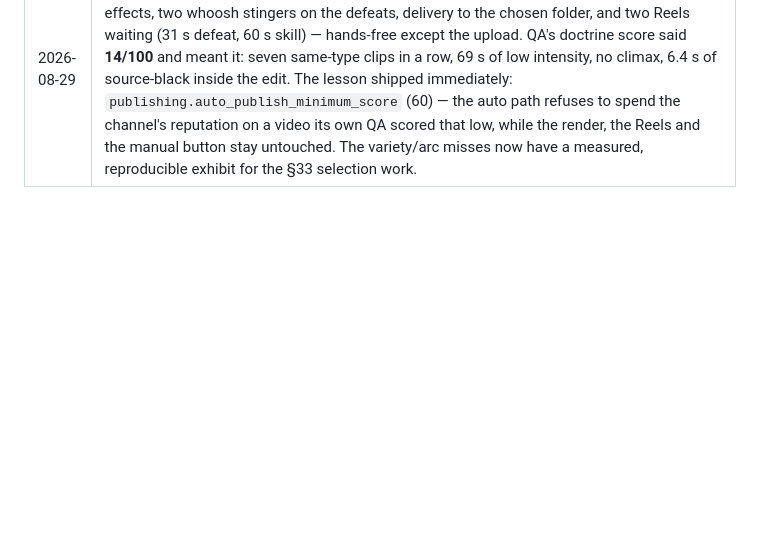
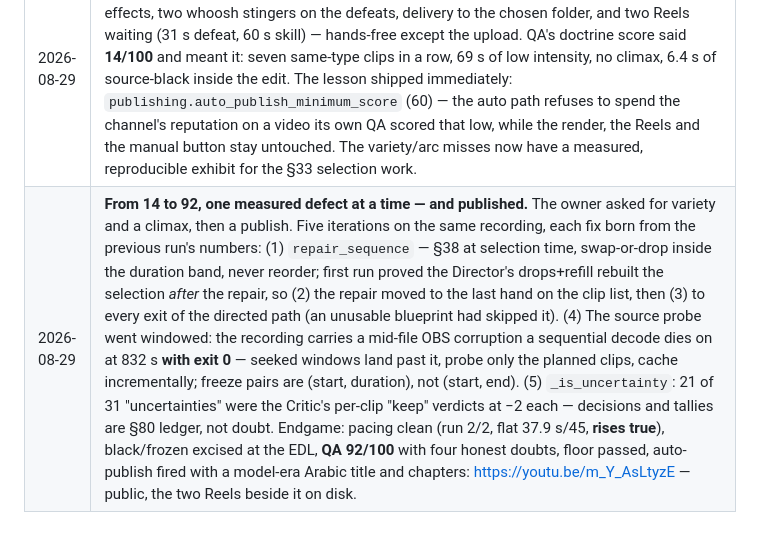
Before and after one commit to ziadnasif77-debug/VAI, a Markdown page: docs/PLAN.md, the part around the change. Rendered like a GitHub page; blank space fills up the shorter version.

Commit message:
The ascent on record: 14 to 92, and the upload that followed
Co-Authored-By: Claude Fable 5 <noreply@anthropic.com>

```diff
--- a/docs/PLAN.md
+++ b/docs/PLAN.md
@@ -1638,3 +1638,4 @@ Not blocking, but worth settling before the phase that needs them.
 | 2026-08-29 | **The master-prompt wave: seven gaps graduate in one push.** §7 pacing tiers capping cut length by the moment's own tier; §9 escalation ladders + per-effect cooldowns, rejections on record; §11 speed ramps and §12 freeze frames as exact time-warps (`timeline/retime.py`: spans stay the duration truth, ffprobe-verified 7.500 s, captions/overlays/stingers all map through `output_offset`); §14 an SFX layer synthesised from FFmpeg arithmetic — impact/hit/whoosh/riser, royalty-free by construction — voiced per moment (`voices:` maps events-then-types at planning time), whooshes riding the §46 fades, risers leading their peak; §15 music shelves picked by the story's mean intensity; §19 the escalating montage open; §22–23 thumbnail composition (VL subject → thirds crop + vignette, confidence rails); §27/§34 as `/projects/{id}/edit-plan` and `/report`; quality score 0–100 + UNCERTAIN list from the QA worker. `docs/DIRECTION.md` is the doctrine's home; the gap table is down to §29 (game→intent wire) and §32 (named presets). |
 | 2026-08-29 | **Eleven red tests were hiding behind a pipe.** `pytest … \| tail -2` reports tail's exit code, so two background verifications read "exit 0" over `11 failed` — including the run that "confirmed" the montage fix. The failures themselves were real and older: the screen guard (c37164a) moves and drops clip boundaries *after* the story stores its plan, so `test_edl_pipeline.py`'s plan↔timeline parity assertions — written for the pre-guard world, on a fixture recording short enough that the 4 s start guard swallows a body clip whole — could never hold again. Fixed the honest way: the EDL file now runs with the guard off (same precedent as the narration/Director/Critic switches — a component that edits the clip list is tested in its own file), and a new `TestScreenGuardWire` runs it *on* and asserts the guard-era contract: every stored clip opens at or past the start guard, or the stage skips and says why. Verification rule going forward: pytest's own exit code, never a pipe's. |
 | 2026-08-29 | **Doctrine showcase on a fresh recording, and the floor it exposed.** A never-imported 33-minute session ran import→QA→Shorts in an isolated data root: 79 moments, 21 clips, 12 effects, two whoosh stingers on the defeats, delivery to the chosen folder, and two Reels waiting (31 s defeat, 60 s skill) — hands-free except the upload. QA's doctrine score said **14/100** and meant it: seven same-type clips in a row, 69 s of low intensity, no climax, 6.4 s of source-black inside the edit. The lesson shipped immediately: `publishing.auto_publish_minimum_score` (60) — the auto path refuses to spend the channel's reputation on a video its own QA scored that low, while the render, the Reels and the manual button stay untouched. The variety/arc misses now have a measured, reproducible exhibit for the §33 selection work. |
+| 2026-08-29 | **From 14 to 92, one measured defect at a time — and published.** The owner asked for variety and a climax, then a publish. Five iterations on the same recording, each fix born from the previous run's numbers: (1) `repair_sequence` — §38 at selection time, swap-or-drop inside the duration band, never reorder; first run proved the Director's drops+refill rebuilt the selection *after* the repair, so (2) the repair moved to the last hand on the clip list, then (3) to every exit of the directed path (an unusable blueprint had skipped it). (4) The source probe went windowed: the recording carries a mid-file OBS corruption a sequential decode dies on at 832 s **with exit 0** — seeked windows land past it, probe only the planned clips, cache incrementally; freeze pairs are (start, duration), not (start, end). (5) `_is_uncertainty`: 21 of 31 "uncertainties" were the Critic's per-clip "keep" verdicts at −2 each — decisions and tallies are §80 ledger, not doubt. Endgame: pacing clean (run 2/2, flat 37.9 s/45, **rises true**), black/frozen excised at the EDL, **QA 92/100** with four honest doubts, floor passed, auto-publish fired with a model-era Arabic title and chapters: https://youtu.be/m_Y_AsLtyzE — public, the two Reels beside it on disk. |
```
